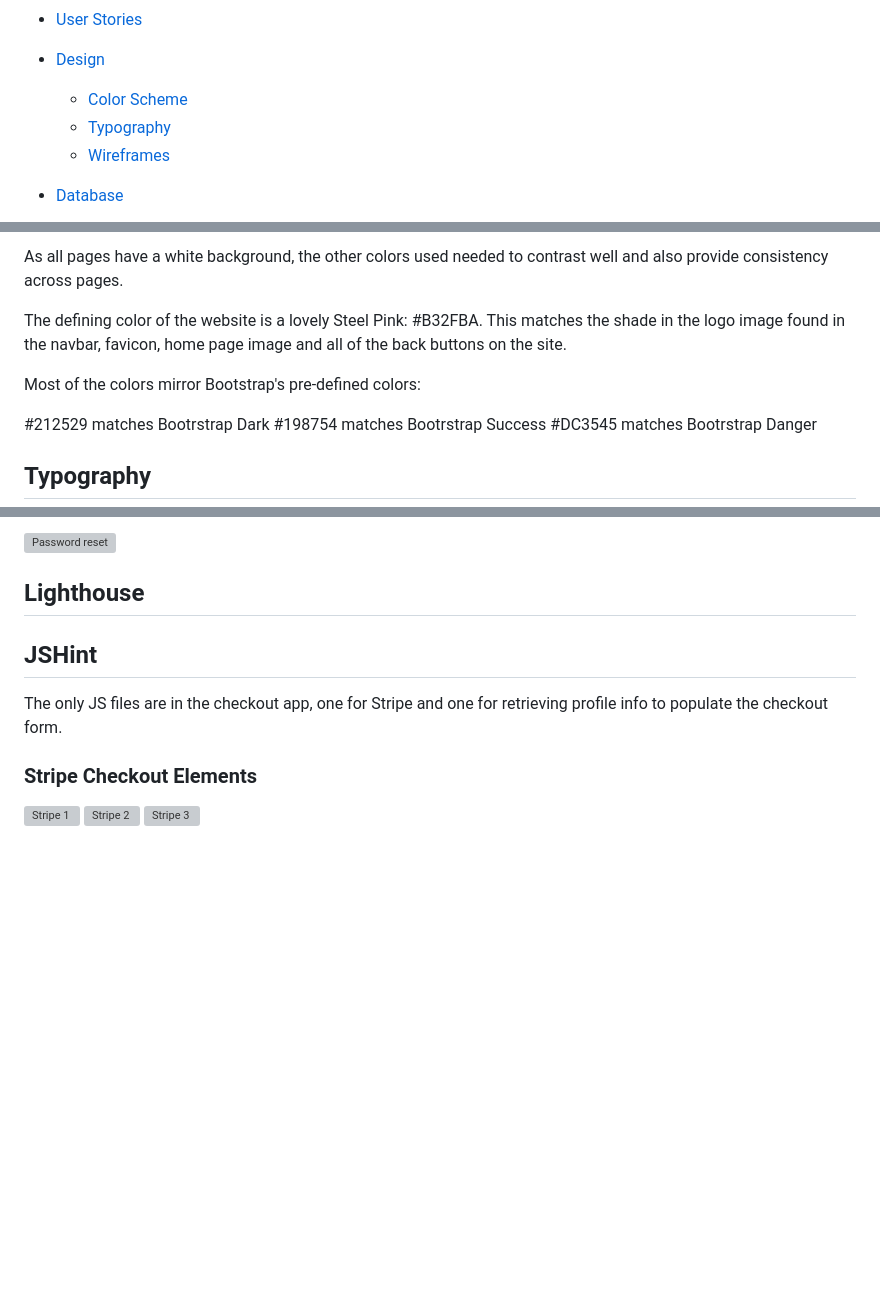
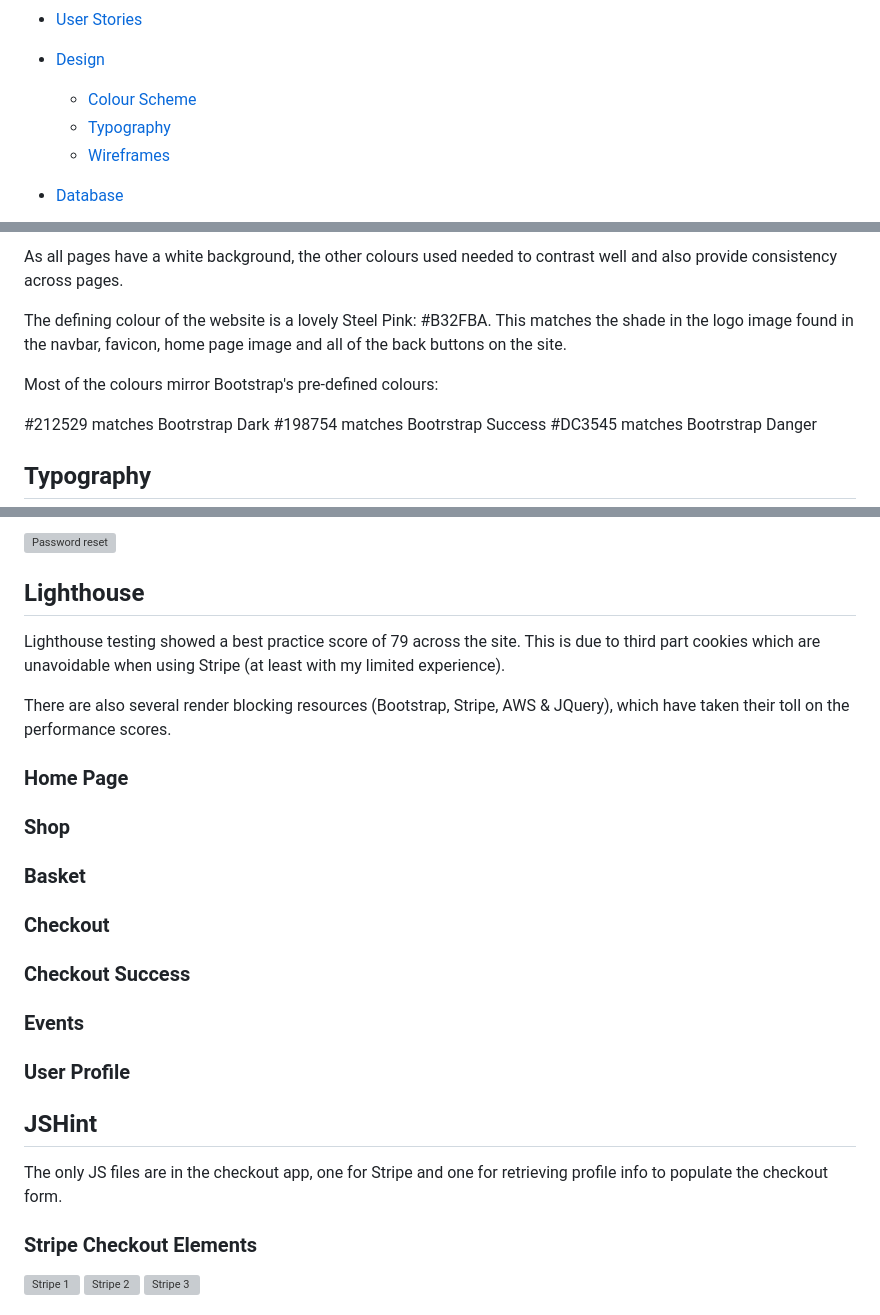
Before and after one commit to Cleg83/sew_crafty_project, a Markdown page: README.md, 3 parts joined by grey strips. GitHub-like rendering; blank space fills up the shorter version; grey boxes are pictures that could not be loaded.

Commit message:
Correct mismatching spellings of colour

```diff
--- a/README.md
+++ b/README.md
@@ -24,7 +24,7 @@ Visit the deployed site [here](https://sew-crafty-cleg83-7e1cea4bde60.herokuapp.
 * [User Stories](#user-stories)
 
 * [Design](#design)
-  * [Color Scheme](#color-scheme)
+  * [Colour Scheme](#colour-scheme)
   * [Typography](#typography)
   * [Wireframes](#wireframes)
 
@@ -234,9 +234,9 @@ This e-commerce platform is designed to support a small business selling beautif
 
-As all pages have a white background, the other colors used needed to contrast well and also provide consistency across pages.
+As all pages have a white background, the other colours used needed to contrast well and also provide consistency across pages.
 
-The defining color of the website is a lovely Steel Pink: #B32FBA. This matches the shade in the logo image found in the navbar, favicon, home page image and all of the back buttons on the site.
+The defining colour of the website is a lovely Steel Pink: #B32FBA. This matches the shade in the logo image found in the navbar, favicon, home page image and all of the back buttons on the site.
 
-Most of the colors mirror Bootstrap's pre-defined colors:
+Most of the colours mirror Bootstrap's pre-defined colours:
 
 #212529 matches Bootrstrap Dark
 #198754 matches Bootrstrap Success
@@ -932,6 +931,24 @@ For detailed testing, see <a href="https://github.com/Cleg83/sew_crafty_project/
 
 ## Lighthouse
 
+Lighthouse testing showed a best practice score of 79 across the site. This is due to third part cookies which are unavoidable when using Stripe (at least with my limited experience).
+
+There are also several render blocking resources (Bootstrap, Stripe, AWS & JQuery), which have taken their toll on the performance scores.
+
+### Home Page
+
+### Shop
+
+### Basket
+
+### Checkout
+
+### Checkout Success
+
+### Events
+
+### User Profile
+
 ## JSHint
 
 The only JS files are in the checkout app, one for Stripe and one for retrieving profile info to populate the checkout form.
```
Also changed, not shown: other parts of README.md (+7 -8 lines).
